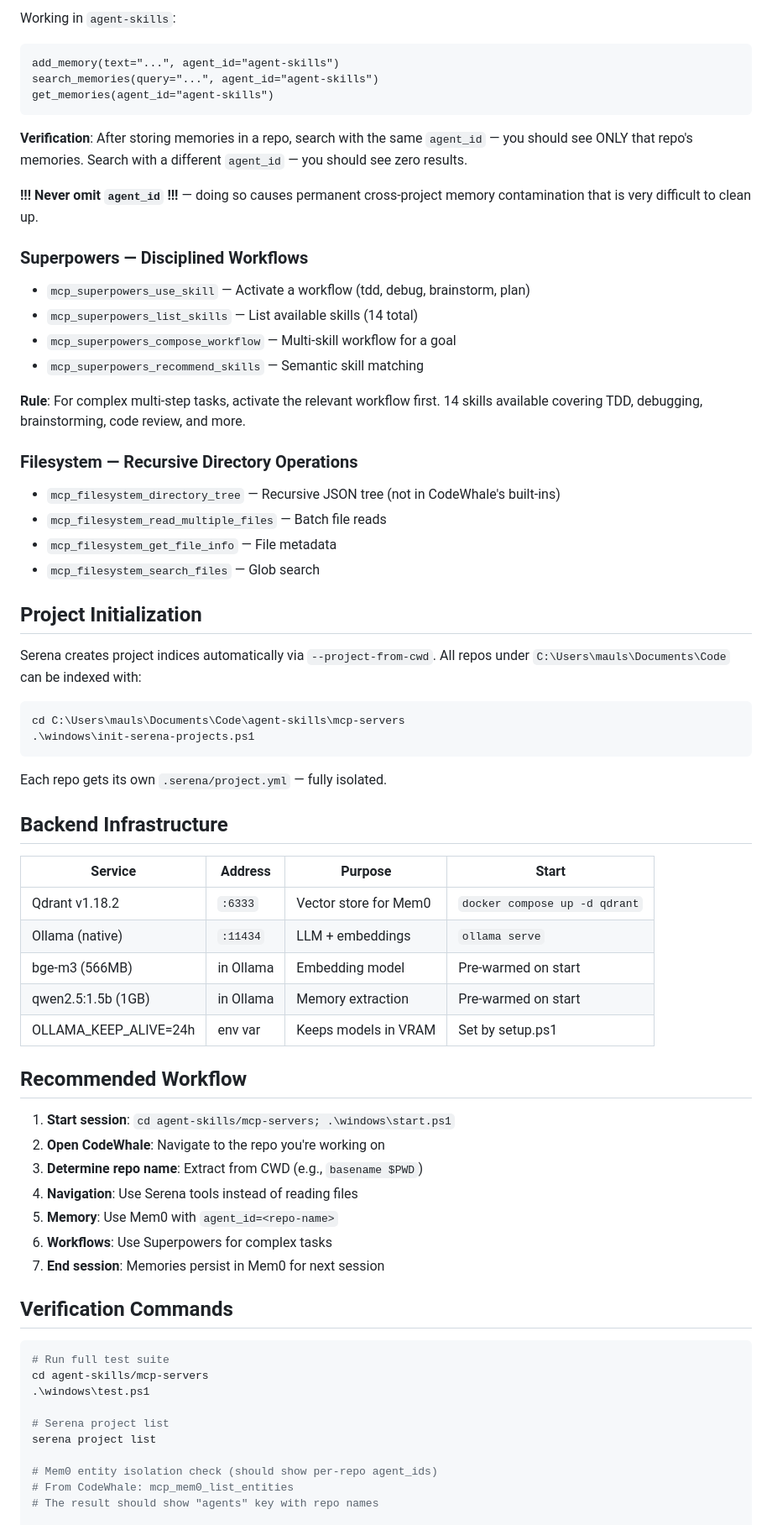
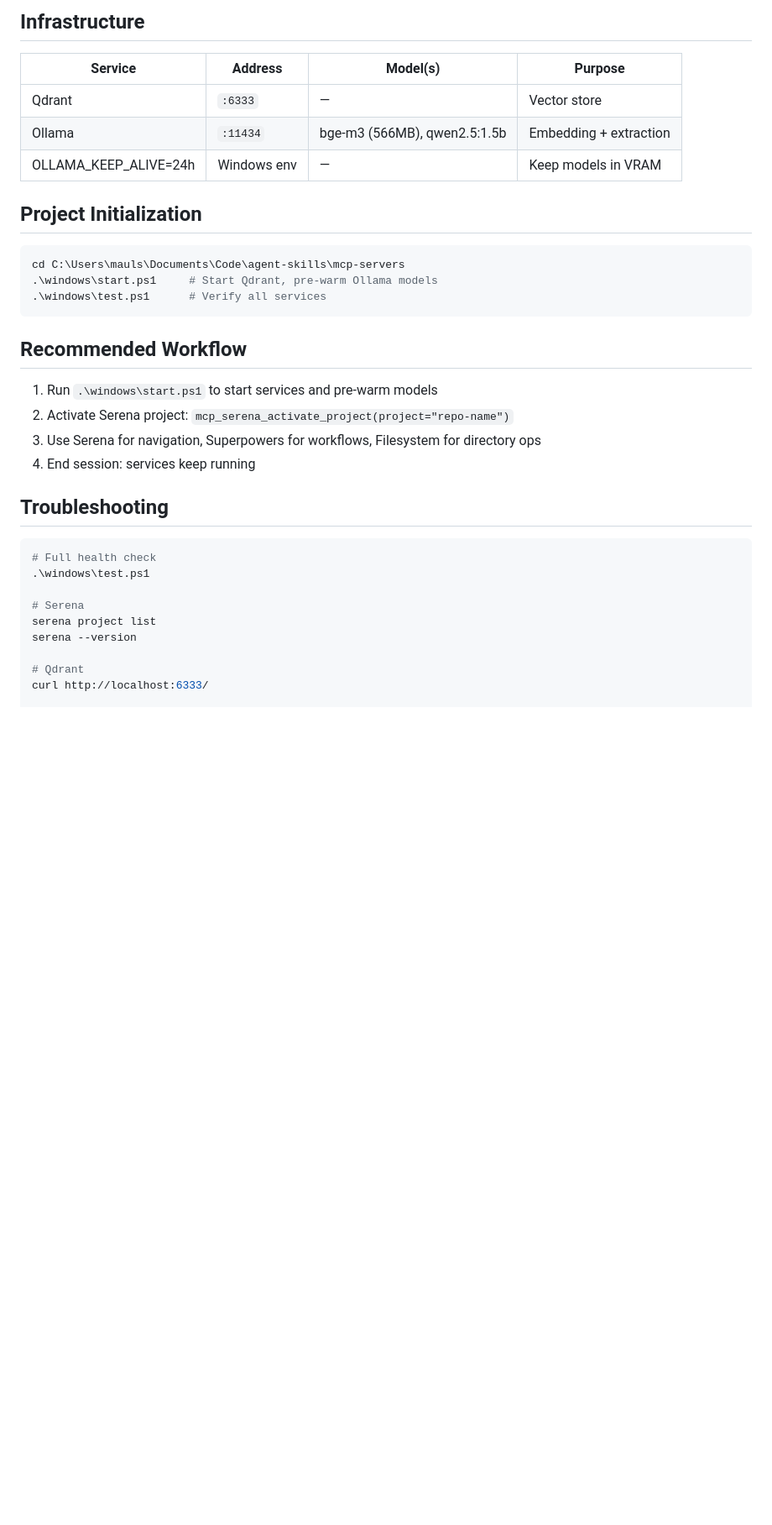
Before and after one commit to Ch3fUlrich/agent-skills, a Markdown page: skills/mcp-servers-setup/SKILL.md, the part around one of its changes. Shown at 84% size. Drawn GitHub-style; blank space fills up the shorter version.

````diff
--- a/skills/mcp-servers-setup/SKILL.md
+++ b/skills/mcp-servers-setup/SKILL.md
@@ -60,78 +77,37 @@ get_memories(agent_id="DeepLabCut")
 
-Working in `agent-skills`:
-```
-add_memory(text="...", agent_id="agent-skills")
-search_memories(query="...", agent_id="agent-skills")
-get_memories(agent_id="agent-skills")
-```
+## Infrastructure
 
-**Verification**: After storing memories in a repo, search with the same
-`agent_id` — you should see ONLY that repo's memories. Search with a
-different `agent_id` — you should see zero results.
-
-**!!! Never omit `agent_id` !!!** — doing so causes permanent cross-project
-memory contamination that is very difficult to clean up.
-
-### Superpowers — Disciplined Workflows
-
-- `mcp_superpowers_use_skill` — Activate a workflow (tdd, debug, brainstorm, plan)
-- `mcp_superpowers_list_skills` — List available skills (14 total)
-- `mcp_superpowers_compose_workflow` — Multi-skill workflow for a goal
-- `mcp_superpowers_recommend_skills` — Semantic skill matching
-
-**Rule**: For complex multi-step tasks, activate the relevant workflow first.
-14 skills available covering TDD, debugging, brainstorming, code review, and more.
-
-### Filesystem — Recursive Directory Operations
-
-- `mcp_filesystem_directory_tree` — Recursive JSON tree (not in CodeWhale's built-ins)
-- `mcp_filesystem_read_multiple_files` — Batch file reads
-- `mcp_filesystem_get_file_info` — File metadata
-- `mcp_filesystem_search_files` — Glob search
+| Service | Address | Model(s) | Purpose |
+|---------|---------|----------|---------|
+| Qdrant | `:6333` | — | Vector store |
+| Ollama | `:11434` | bge-m3 (566MB), qwen2.5:1.5b | Embedding + extraction |
+| OLLAMA_KEEP_ALIVE=24h | Windows env | — | Keep models in VRAM |
 
 ## Project Initialization
 
-Serena creates project indices automatically via `--project-from-cwd`. All
-repos under `C:\Users\mauls\Documents\Code` can be indexed with:
-
 ```powershell
 cd C:\Users\mauls\Documents\Code\agent-skills\mcp-servers
-.\windows\init-serena-projects.ps1
+.\windows\start.ps1     # Start Qdrant, pre-warm Ollama models
+.\windows\test.ps1      # Verify all services
 ```
-
-Each repo gets its own `.serena/project.yml` — fully isolated.
-
-## Backend Infrastructure
-
-| Service | Address | Purpose | Start |
-|---------|---------|---------|-------|
-| Qdrant v1.18.2 | `:6333` | Vector store for Mem0 | `docker compose up -d qdrant` |
-| Ollama (native) | `:11434` | LLM + embeddings | `ollama serve` |
-| bge-m3 (566MB) | in Ollama | Embedding model | Pre-warmed on start |
-| qwen2.5:1.5b (1GB) | in Ollama | Memory extraction | Pre-warmed on start |
-| OLLAMA_KEEP_ALIVE=24h | env var | Keeps models in VRAM | Set by setup.ps1 |
 
 ## Recommended Workflow
 
-1. **Start session**: `cd agent-skills/mcp-servers; .\windows\start.ps1`
-2. **Open CodeWhale**: Navigate to the repo you're working on
-3. **Determine repo name**: Extract from CWD (e.g., `basename $PWD`)
-4. **Navigation**: Use Serena tools instead of reading files
-5. **Memory**: Use Mem0 with `agent_id=<repo-name>`
-6. **Workflows**: Use Superpowers for complex tasks
-7. **End session**: Memories persist in Mem0 for next session
+1. Run `.\windows\start.ps1` to start services and pre-warm models
+2. Activate Serena project: `mcp_serena_activate_project(project="repo-name")`
+3. Use Serena for navigation, Superpowers for workflows, Filesystem for directory ops
+4. End session: services keep running
 
-## Verification Commands
+## Troubleshooting
 
 ```powershell
-# Run full test suite
-cd agent-skills/mcp-servers
+# Full health check
 .\windows\test.ps1
 
-# Serena project list
+# Serena
 serena project list
+serena --version
 
-# Mem0 entity isolation check (should show per-repo agent_ids)
-# From CodeWhale: mcp_mem0_list_entities
-# The result should show "agents" key with repo names
+# Qdrant
+curl http://localhost:6333/
 
````
Also changed, not shown: other parts of skills/mcp-servers-setup/SKILL.md (+57 -44 lines).
